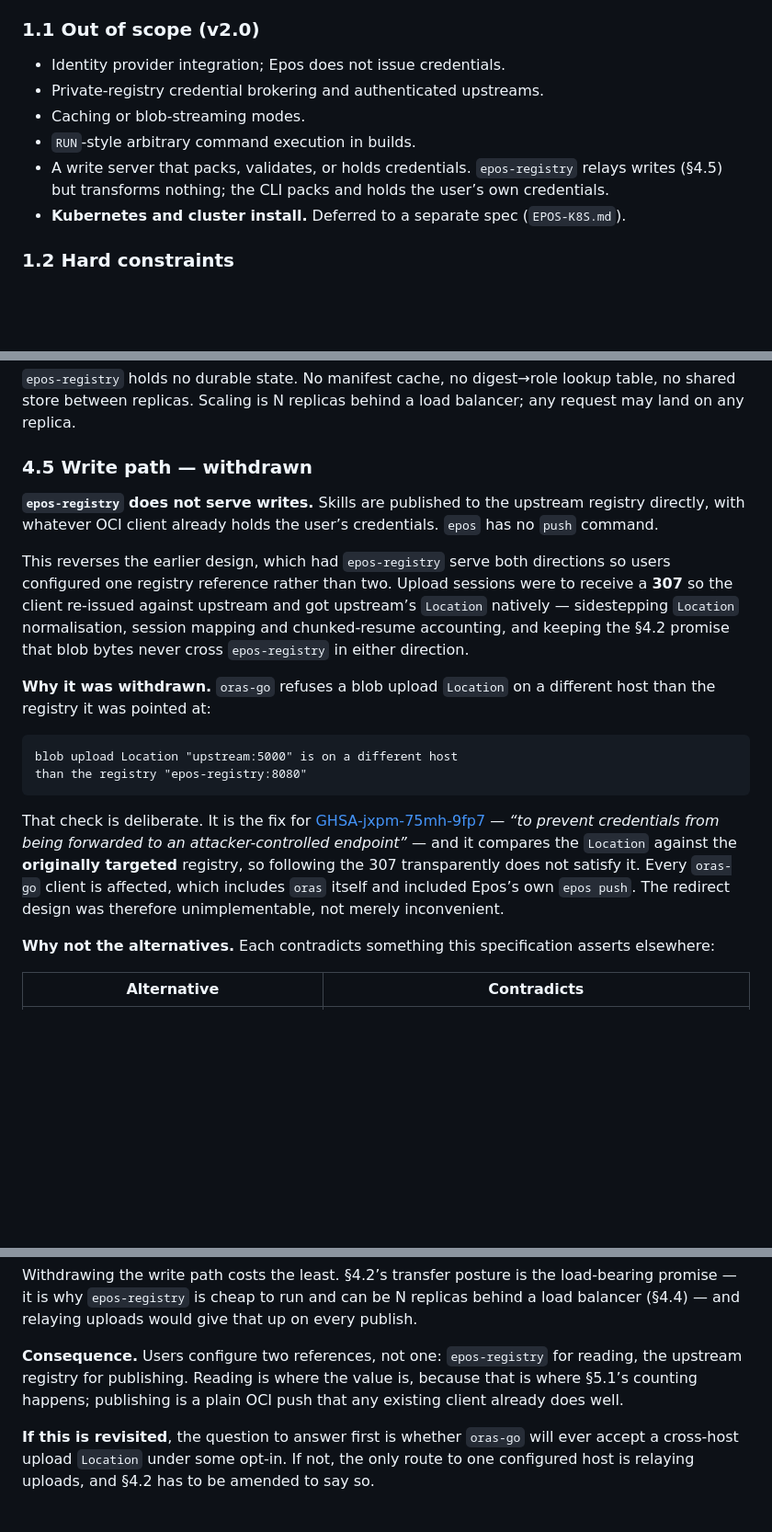
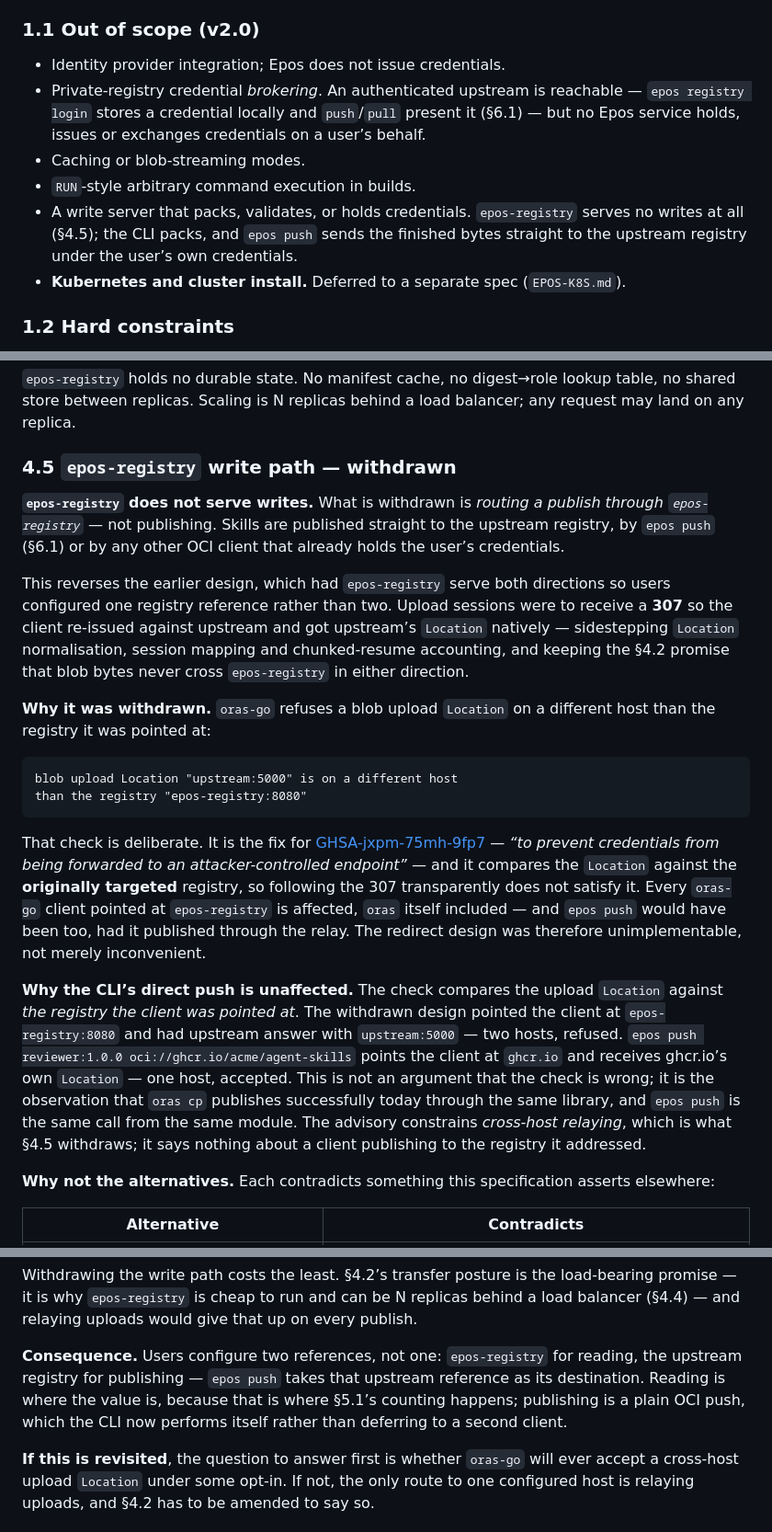
Before and after one commit to gaarutyunov/epos, a Markdown page: SPEC.md, 3 parts joined by grey strips. Shown at 92% size. Rendered like a GitHub page; blank space fills up the shorter version.

````diff
--- a/SPEC.md
+++ b/SPEC.md
@@ -20,10 +20,10 @@ Epos consists of two independent tracks:
 ### 1.1 Out of scope (v2.0)
 
 - Identity provider integration; Epos does not issue credentials.
-- Private-registry credential brokering and authenticated upstreams.
+- Private-registry credential *brokering*. An authenticated upstream is reachable — `epos registry login` stores a credential locally and `push`/`pull` present it (§6.1) — but no Epos service holds, issues or exchanges credentials on a user’s behalf.
 - Caching or blob-streaming modes.
 - `RUN`-style arbitrary command execution in builds.
-- A write server that packs, validates, or holds credentials. `epos-registry` relays writes (§4.5) but transforms nothing; the CLI packs and holds the user’s own credentials.
+- A write server that packs, validates, or holds credentials. `epos-registry` serves no writes at all (§4.5); the CLI packs, and `epos push` sends the finished bytes straight to the upstream registry under the user’s own credentials.
 - **Kubernetes and cluster install.** Deferred to a separate spec (`EPOS-K8S.md`).
 
 ### 1.2 Hard constraints
@@ -157,9 +157,9 @@ Consequence, stated plainly: clients need network egress to the upstream’s CDN
 
 `epos-registry` holds no durable state. No manifest cache, no digest→role lookup table, no shared store between replicas. Scaling is N replicas behind a load balancer; any request may land on any replica.
 
-### 4.5 Write path — withdrawn
+### 4.5 `epos-registry` write path — withdrawn
 
-**`epos-registry` does not serve writes.** Skills are published to the upstream registry directly, with whatever OCI client already holds the user’s credentials. `epos` has no `push` command.
+**`epos-registry` does not serve writes.** What is withdrawn is *routing a publish through `epos-registry`* — not publishing. Skills are published straight to the upstream registry, by `epos push` (§6.1) or by any other OCI client that already holds the user’s credentials.
 
 This reverses the earlier design, which had `epos-registry` serve both directions so users configured one registry reference rather than two. Upload sessions were to receive a **307** so the client re-issued against upstream and got upstream’s `Location` natively — sidestepping `Location` normalisation, session mapping and chunked-resume accounting, and keeping the §4.2 promise that blob bytes never cross `epos-registry` in either direction.
 
@@ -170,7 +170,9 @@ blob upload Location "upstream:5000" is on a different host
 than the registry "epos-registry:8080"
 ```
 
-That check is deliberate. It is the fix for [GHSA-jxpm-75mh-9fp7](https://github.com/oras-project/oras-go/security/advisories/GHSA-jxpm-75mh-9fp7) — *“to prevent credentials from being forwarded to an attacker-controlled endpoint”* — and it compares the `Location` against the **originally targeted** registry, so following the 307 transparently does not satisfy it. Every `oras-go` client is affected, which includes `oras` itself and included Epos’s own `epos push`. The redirect design was therefore unimplementable, not merely inconvenient.
+That check is deliberate. It is the fix for [GHSA-jxpm-75mh-9fp7](https://github.com/oras-project/oras-go/security/advisories/GHSA-jxpm-75mh-9fp7) — *“to prevent credentials from being forwarded to an attacker-controlled endpoint”* — and it compares the `Location` against the **originally targeted** registry, so following the 307 transparently does not satisfy it. Every `oras-go` client pointed at `epos-registry` is affected, `oras` itself included — and `epos push` would have been too, had it published through the relay. The redirect design was therefore unimplementable, not merely inconvenient.
+
+**Why the CLI’s direct push is unaffected.** The check compares the upload `Location` against *the registry the client was pointed at*. The withdrawn design pointed the client at `epos-registry:8080` and had upstream answer with `upstream:5000` — two hosts, refused. `epos push reviewer:1.0.0 oci://ghcr.io/acme/agent-skills` points the client at `ghcr.io` and receives ghcr.io’s own `Location` — one host, accepted. This is not an argument that the check is wrong; it is the observation that `oras cp` publishes successfully today through the same library, and `epos push` is the same call from the same module. The advisory constrains *cross-host relaying*, which is what §4.5 withdraws; it says nothing about a client publishing to the registry it addressed.
 
 **Why not the alternatives.** Each contradicts something this specification asserts elsewhere:
 
@@ -182,7 +184,7 @@ That check is deliberate. It is the fix for [GHSA-jxpm-75mh-9fp7](https://github
 
 Withdrawing the write path costs the least. §4.2’s transfer posture is the load-bearing promise — it is why `epos-registry` is cheap to run and can be N replicas behind a load balancer (§4.4) — and relaying uploads would give that up on every publish.
 
-**Consequence.** Users configure two references, not one: `epos-registry` for reading, the upstream registry for publishing. Reading is where the value is, because that is where §5.1’s counting happens; publishing is a plain OCI push that any existing client already does well.
+**Consequence.** Users configure two references, not one: `epos-registry` for reading, the upstream registry for publishing — `epos push` takes that upstream reference as its destination. Reading is where the value is, because that is where §5.1’s counting happens; publishing is a plain OCI push, which the CLI now performs itself rather than deferring to a second client.
 
 **If this is revisited**, the question to answer first is whether `oras-go` will ever accept a cross-host upload `Location` under some opt-in. If not, the only route to one configured host is relaying uploads, and §4.2 has to be amended to say so.
 
````
Also changed, not shown: other parts of SPEC.md (+17 -10 lines).
